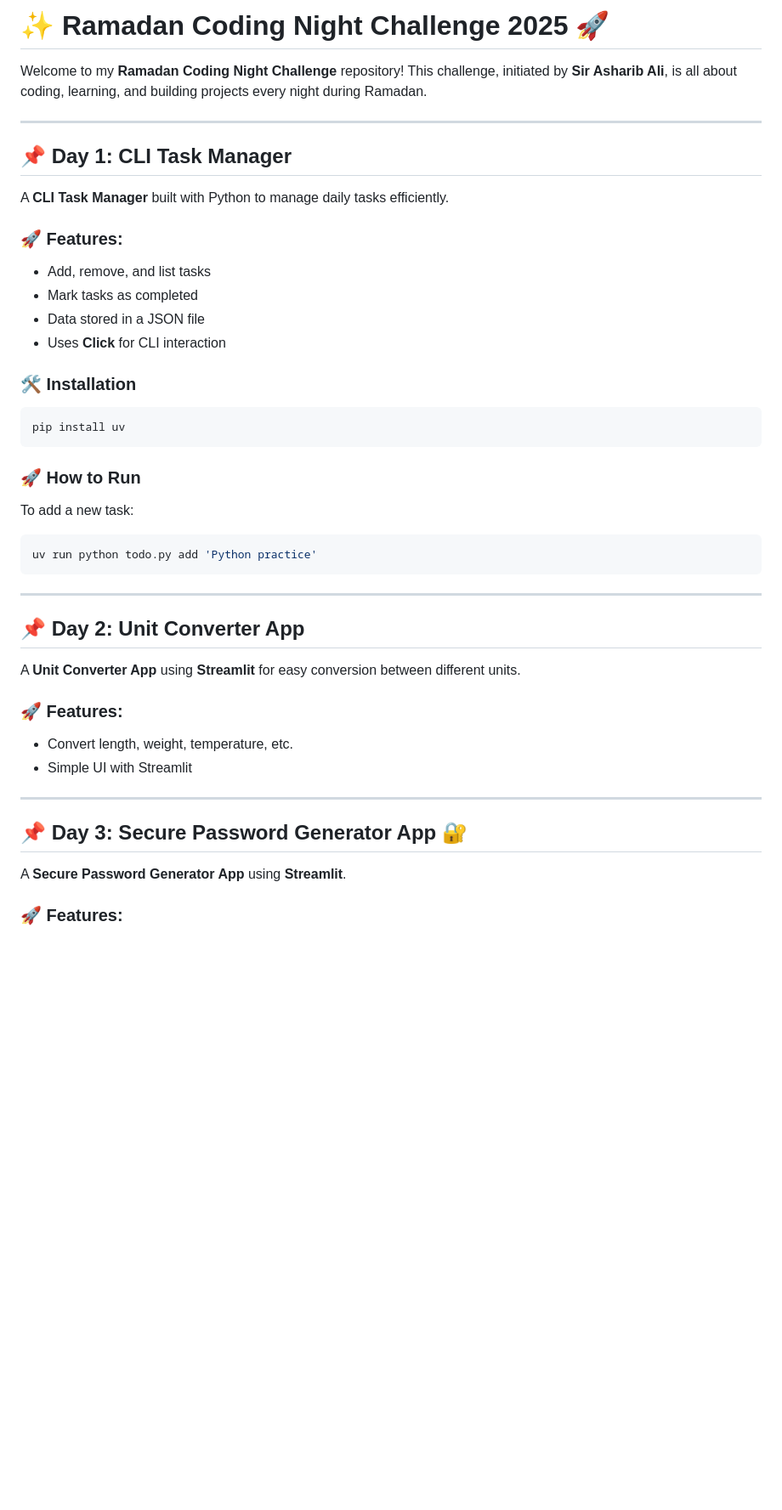
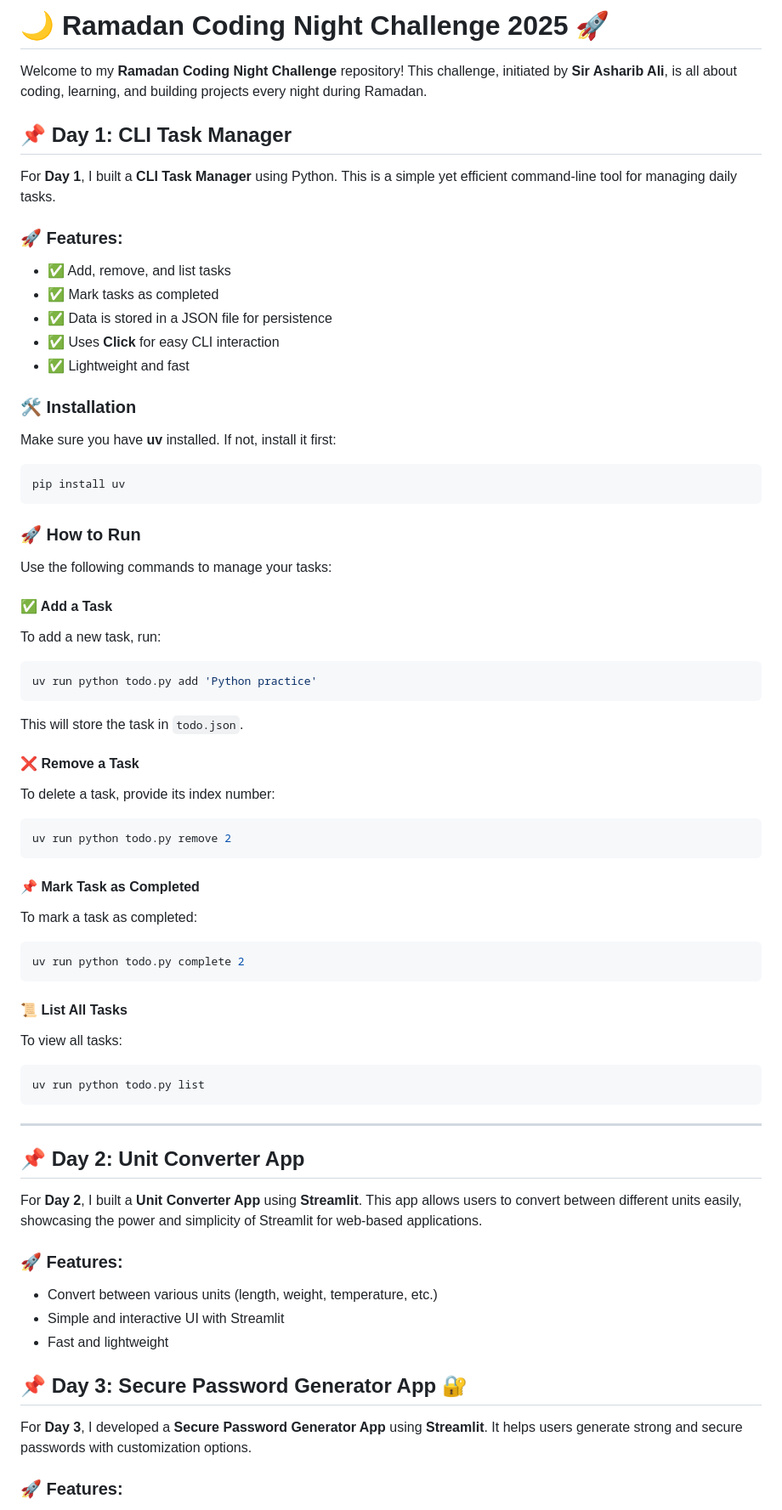
Before and after one commit to Mohsin-ali897/Ramadan_Python_coding_night, a Markdown page: readme.md, the part around the change printed below. Shown: that part at 85% size. Drawn GitHub-style; blank space fills up the shorter version.

````diff
--- a/readme.md
+++ b/readme.md
@@ -1,39 +1,62 @@
-# ✨ Ramadan Coding Night Challenge 2025 🚀
+# 🌙 Ramadan Coding Night Challenge 2025 🚀
 
 Welcome to my **Ramadan Coding Night Challenge** repository! This challenge, initiated by **Sir Asharib Ali**, is all about coding, learning, and building projects every night during Ramadan.
 
----
-
 ## 📌 Day 1: CLI Task Manager
-A **CLI Task Manager** built with Python to manage daily tasks efficiently.
+For **Day 1**, I built a **CLI Task Manager** using Python. This is a simple yet efficient command-line tool for managing daily tasks.
 
 ### 🚀 Features:
-- Add, remove, and list tasks
-- Mark tasks as completed
-- Data stored in a JSON file
-- Uses **Click** for CLI interaction
+- ✅ Add, remove, and list tasks
+- ✅ Mark tasks as completed
+- ✅ Data is stored in a JSON file for persistence
+- ✅ Uses **Click** for easy CLI interaction
+- ✅ Lightweight and fast
 
 ### 🛠️ Installation
+Make sure you have **uv** installed. If not, install it first:
 ```bash
 pip install uv
 ```
+
 ### 🚀 How to Run
-To add a new task:
+Use the following commands to manage your tasks:
+
+#### ✅ Add a Task
+To add a new task, run:
 ```bash
 uv run python todo.py add 'Python practice'
 ```
+This will store the task in `todo.json`.
+
+#### ❌ Remove a Task
+To delete a task, provide its index number:
+```bash
+uv run python todo.py remove 2
+```
+
+#### 📌 Mark Task as Completed
+To mark a task as completed:
+```bash
+uv run python todo.py complete 2
+```
+
+#### 📜 List All Tasks
+To view all tasks:
+```bash
+uv run python todo.py list
+```
+
 ---
 
 ## 📌 Day 2: Unit Converter App
-A **Unit Converter App** using **Streamlit** for easy conversion between different units.
+For **Day 2**, I built a **Unit Converter App** using **Streamlit**. This app allows users to convert between different units easily, showcasing the power and simplicity of Streamlit for web-based applications.
 
 ### 🚀 Features:
-- Convert length, weight, temperature, etc.
-- Simple UI with Streamlit
-
----
+- Convert between various units (length, weight, temperature, etc.)
+- Simple and interactive UI with Streamlit
+- Fast and lightweight
 
 ## 📌 Day 3: Secure Password Generator App 🔐
-A **Secure Password Generator App** using **Streamlit**.
+For **Day 3**, I developed a **Secure Password Generator App** using **Streamlit**. It helps users generate strong and secure passwords with customization options.
 
 ### 🚀 Features:
````
Also changed, not shown: other parts of readme.md (+76 -89 lines).
